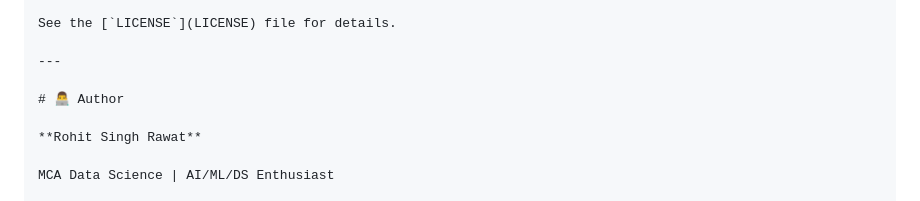
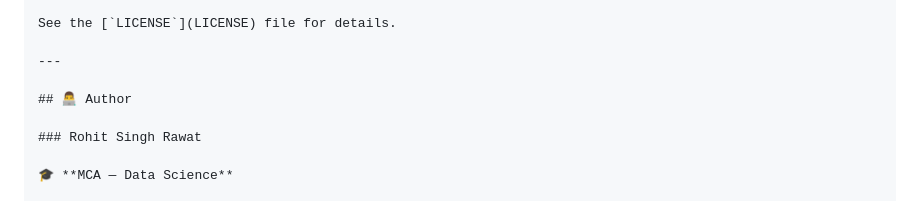
Before and after one commit to rohitCoder-14/Neural-Style-Transfer-AdaIN, a Markdown page: README.md, the part around one of its changes. GitHub-like rendering.

```diff
--- a/README.md
+++ b/README.md
@@ -473,9 +473,9 @@ See the [`LICENSE`](LICENSE) file for details.
 
 ---
 
-# 👨‍💻 Author
+## 👨‍💻 Author
 
-**Rohit Singh Rawat**
+### Rohit Singh Rawat
 
-MCA Data Science | AI/ML/DS Enthusiast
+🎓 **MCA — Data Science**
 
```
Also changed, not shown: other parts of README.md (+8 -1 lines).
